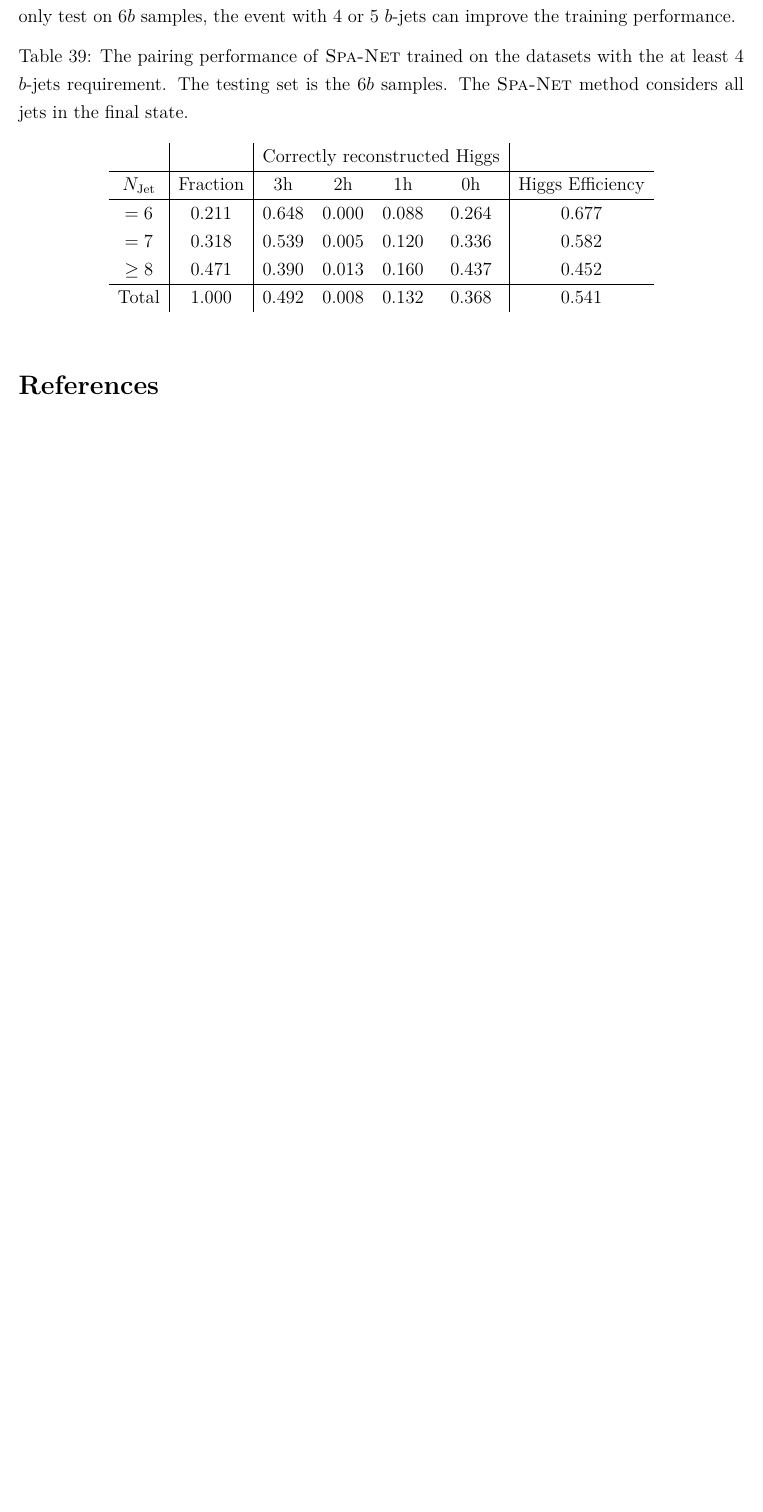
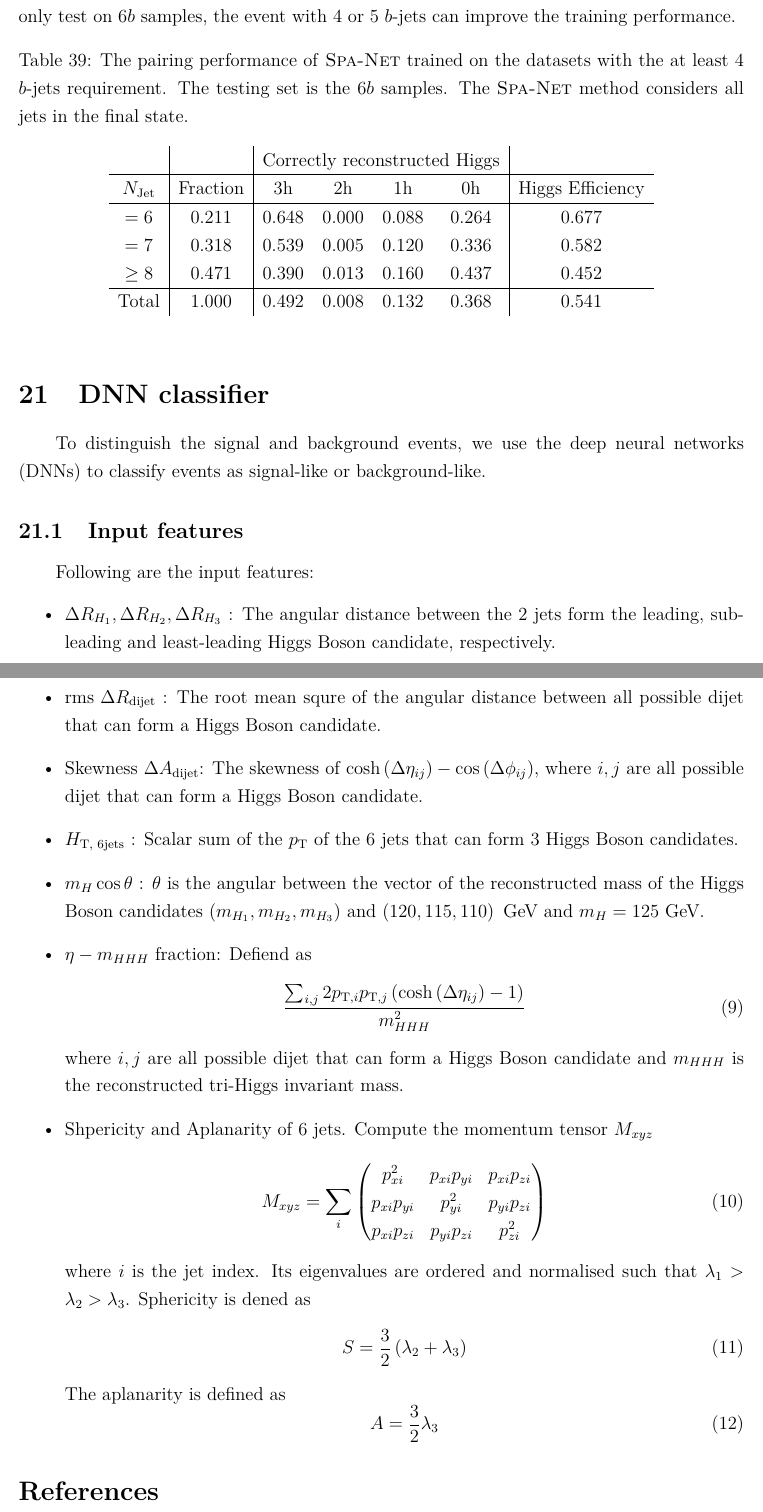
Before and after one commit to r10222035/3h6b_collider_study, a LaTeX document (Note/note.tex): part of page 30 of 31 before the commit and two parts of pages 30 and 31 of 32 after it, the two joined at a grey line, cut so that both start at the same text, the shorter picture padded with empty space. The pictures show the PDF file Note/note.pdf that the author committed with the source.

Commit message:
Note: Fix typo and add definition of DNN input feature

```diff
--- a/Note/note.tex
+++ b/Note/note.tex
@@ -1142,6 +1142,43 @@
 		\end{tabular}
 	\end{table}
 % section train_spanet_with_the_samples_in_6b_region (end)
+\section{DNN classifier}% (fold)
+\label{sec:dnn_classifier}
+    To distinguish the signal and background events, we use the deep neural networks (DNNs) to classify events as signal-like or background-like.
+    \subsection{Input features}% (fold)
+    \label{sub:input_features}
+        Following are the input features:
+        \begin{itemize}
+            \item $\Delta R_{H_1}, \Delta R_{H_2}, \Delta R_{H_3}$ : The angular distance between the 2 jets form the leading, sub-leading and least-leading Higgs Boson candidate, respectively.
+            \item $\text{rms } \Delta R_{\text{dijet}}$ : The root mean squre of the angular distance between all possible dijet that can form a Higgs Boson candidate.
+            \item $\text{Skewness } \Delta A_{\text{dijet}}$: The skewness of $\cosh\left( \Delta\eta_{ij} \right) - \cos\left( \Delta\phi_{ij} \right) $, where $i,j$ are all possible dijet that can form a Higgs Boson candidate.
+            \item $H_{\text{T, 6jets}}$ : Scalar sum of the $p_{\text{T}}$ of the 6 jets that can form 3 Higgs Boson candidates.
+            \item $m_{H}\cos\theta$ : $\theta$ is the angular between the vector of the reconstructed mass of the Higgs Boson candidates $\left( m_{H_1}, m_{H_2}, m_{H_3} \right) $ and $\left( 120, 115, 110 \right) \text{ GeV}$ and $m_H = \text{125 GeV}$.
+            \item $\eta - m_{HHH}$ fraction: Defiend as
+            \begin{equation}
+            \frac{\sum_{i,j} 2 p_{\text{T},i} p_{\text{T},j} \left( \cosh\left( \Delta\eta_{ij} \right) -1 \right) }{m_{HHH}^2}
+            \end{equation}
+            where $i,j$ are all possible dijet that can form a Higgs Boson candidate and $m_{HHH}$ is the reconstructed tri-Higgs invariant mass.
+            \item Shpericity and Aplanarity of 6 jets. Compute the momentum tensor $M_{xyz}$
+               \begin{equation}
+                   M_{xyz} = \sum_{i}
+                   \begin{pmatrix}
+                       p_{xi}^2 & p_{xi}p_{yi} & p_{xi}p_{zi} \\
+                       p_{xi}p_{yi} & p_{yi}^2 & p_{yi}p_{zi} \\
+                       p_{xi}p_{zi} & p_{yi}p_{zi} & p_{zi}^2 \\
+                   \end{pmatrix}
+               \end{equation}
+               where $i$ is the jet index. Its eigenvalues are ordered and normalised such that $\lambda_1  > \lambda_2 > \lambda_3$. Sphericity is deﬁned as
+               \begin{equation}
+                   S = \frac{3}{2} \left( \lambda_2 + \lambda_3 \right)
+               \end{equation}
+               The aplanarity is defined as
+               \begin{equation}
+                   A = \frac{3}{2} \lambda_3
+               \end{equation}
+        \end{itemize}
+    % subsection input_features (end)
+% section dnn_classifier (end)
 \bibliographystyle{ieeetr}
 \bibliography{reference}
 
```
Also changed, not shown: Note/note.pdf, Note/note.tex (12 more changed lines).
